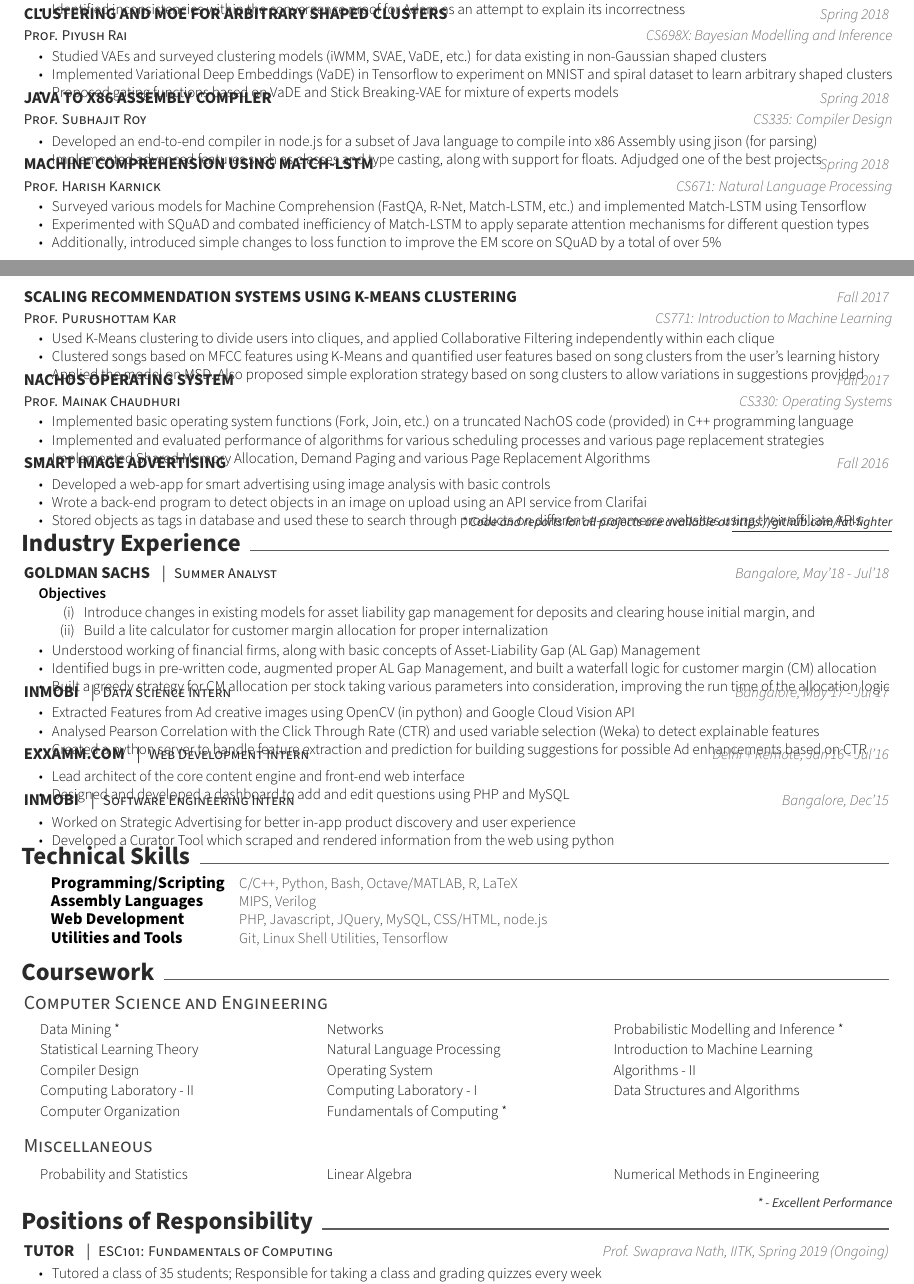
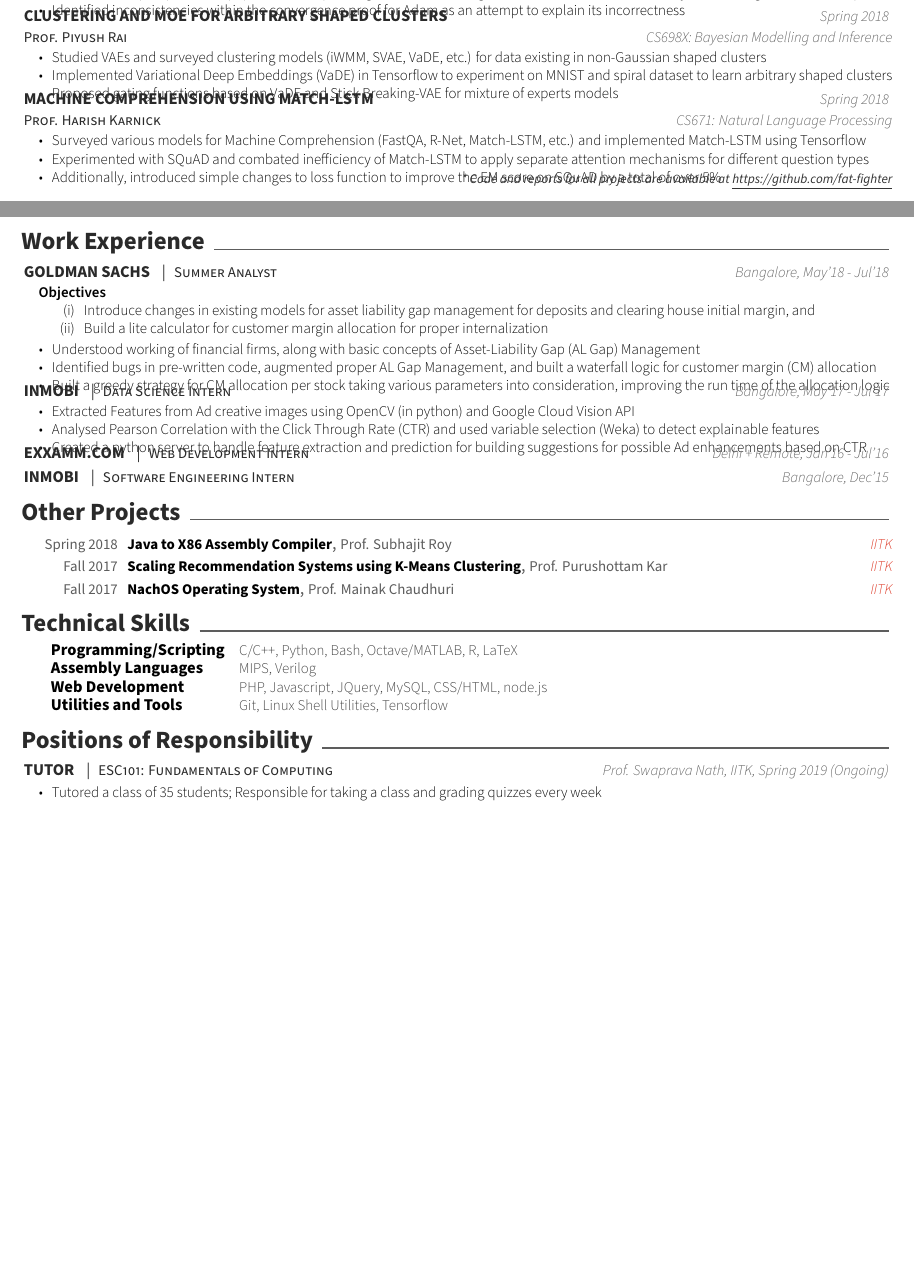
Before and after one commit to ffs97/resume, a LaTeX CV (resume.tex, which reads sections/experience.tex, sections/other-projects.tex, sections/projects.tex): two parts of pages 1 and 2 of 2, joined at a grey line, cut so that both start at the same text, the shorter picture padded with empty space. Compiled offline with XeLaTeX.

Commit message:
Added resume for academia

```diff
--- a/resume.tex
+++ b/resume.tex
@@ -26,7 +27,6 @@
 \input{sections/experience.tex}
-%\input{sections/other-projects.tex}
+\input{sections/other-projects.tex}
 \input{sections/skills.tex}
-\input{sections/coursework.tex}
 \input{sections/por.tex}
 
 \end{document}
--- a/sections/experience.tex
+++ b/sections/experience.tex
@@ -1,7 +1,7 @@
 %-------------------------------------------------------------------------------
 %	SECTION TITLE
 %-------------------------------------------------------------------------------
-\cvsection{Industry Experience}
+\cvsection{Work Experience}
 
 %-------------------------------------------------------------------------------
 %	CONTENT
@@ -54,12 +54,7 @@
 	{Delhi + Remote, Jan'16 - Jul'16}
 	{}
 	{}
-	{
-		\begin{cvitems}
-		\item Lead architect of the core content engine and front-end web interface
-		\item Designed and developed a dashboard to add and edit questions using PHP and MySQL
-		\end{cvitems}
-	}
+	{}
 
 %---------------------------------------------------------
 	\cventry
@@ -68,12 +63,7 @@
 	{Bangalore, Dec'15}
 	{}
 	{}
-	{
-		\begin{cvitems}
-		\item Worked on Strategic Advertising for better in-app product discovery and user experience
-		\item Developed a Curator Tool which scraped and rendered information from the web using python
-		\end{cvitems}
-	}
+	{}
 
 %---------------------------------------------------------
 \end{cventries}
--- a/sections/other-projects.tex
+++ b/sections/other-projects.tex
@@ -10,3 +10,21 @@
 
 %---------------------------------------------------------
 	\cvhonor
+	{Java to X86 Assembly Compiler}
+	{Prof. Subhajit Roy}
+	{IITK}
+	{Spring 2018}
+
+%---------------------------------------------------------
+	\cvhonor
+	{Scaling Recommendation Systems using K-Means Clustering}
+	{Prof. Purushottam Kar}
+	{IITK}
+	{Fall 2017}
+
+%---------------------------------------------------------
+	\cvhonor
+	{NachOS Operating System}
+	{Prof. Mainak Chaudhuri}
+	{IITK}
+	{Fall 2017}
--- a/sections/projects.tex
+++ b/sections/projects.tex
@@ -102,20 +88,6 @@
 
 %---------------------------------------------------------
 	\cventry
-	{Java to X86 Assembly Compiler}
-	{}
-	{Spring 2018}
-	{Prof. Subhajit Roy}
-	{CS335: Compiler Design}
-	{
-		\begin{cvitems}
-		\item Developed an end-to-end compiler in node.js for a subset of Java language to compile into x86 Assembly using jison (for parsing)
-		\item Implemented advanced features such as classes and type casting, along with support for floats. Adjudged one of the best projects
-		\end{cvitems}
-	}
-
-%---------------------------------------------------------
-	\cventry
 	{Machine Comprehension using Match-LSTM}
 	{}
 	{Spring 2018}
@@ -130,51 +102,6 @@
 	}
 
 %---------------------------------------------------------
-	\cventry
-	{Scaling Recommendation Systems using K-Means Clustering}
-	{}
-	{Fall 2017}
-	{Prof. Purushottam Kar}
-	{CS771: Introduction to Machine Learning}
-	{
-		\begin{cvitems}
-		\item Used K-Means clustering to divide users into cliques, and applied Collaborative Filtering independently within each clique
-		\item Clustered songs based on MFCC features using K-Means and quantified user features based on song clusters from the user’s learning history
-		\item Applied the model on MSD. Also proposed simple exploration strategy based on song clusters to allow variations in suggestions provided
-		\end{cvitems}
-	}
-
-%---------------------------------------------------------
-	\cventry
-	{NachOS Operating System}
-	{}
-	{Fall 2017}
-	{Prof. Mainak Chaudhuri}
-	{CS330: Operating Systems}
-	{
-		\begin{cvitems}
-		\item Implemented basic operating system functions (Fork, Join, etc.) on a truncated NachOS code (provided) in C++ programming language
-		\item Implemented and evaluated performance of algorithms for various scheduling processes and various page replacement strategies
-		\item Implemented Shared Memory Allocation, Demand Paging and various Page Replacement Algorithms
-		\end{cvitems}
-	}
-
-%---------------------------------------------------------
-	\cventry
-	{Smart Image Advertising}
-	{}
-	{Fall 2016}
-	{}
-	{Google DevFest}
-	{
-		\begin{cvitems}
-		\item Developed a web-app for smart advertising using image analysis with basic controls
-		\item Wrote a back-end program to detect objects in an image on upload using an API service from Clarifai
-		\item Stored objects as tags in database and used these to search through products on different e-commerce websites using their affiliate APIs
-		\end{cvitems}
-	}
-
-%---------------------------------------------------------
 \end{cventries}
 
 \cvcomment{* Code and reports for all projects are available at \underline{\href{https://www.github.com}{https://github.com/fat-fighter}}}
```
Also changed, not shown: resume.pdf, resume.tex (1 more changed lines), sections/other-projects.tex (4 more changed lines), sections/projects.tex (14 more changed lines).
